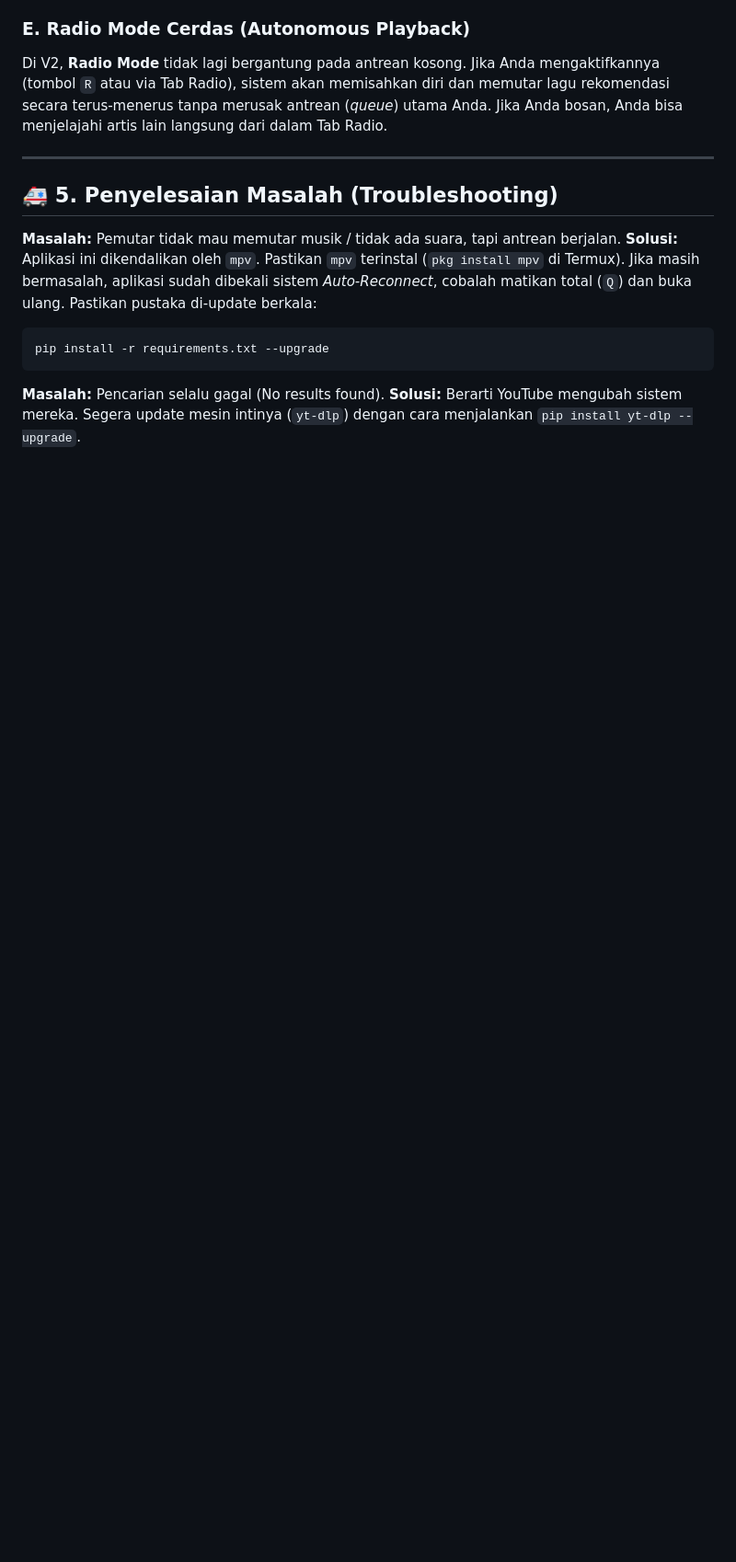
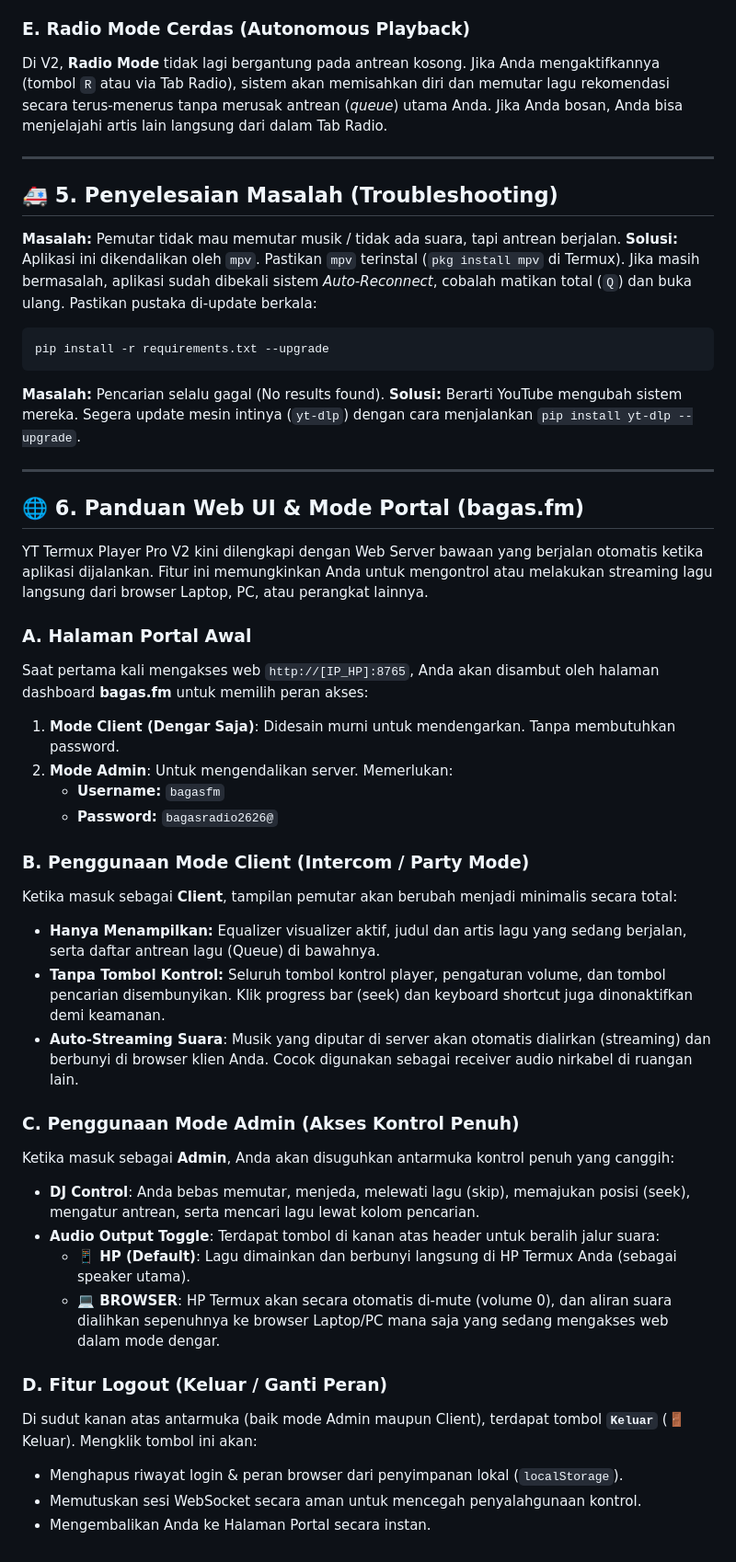
Before and after one commit to monang404/ytgui, a Markdown page: MANUAL_BOOK.md, the part around the change. Shown at 92% size. Drawn GitHub-style; blank space fills up the shorter version.

```diff
--- a/MANUAL_BOOK.md
+++ b/MANUAL_BOOK.md
@@ -88,3 +88,36 @@ pip install -r requirements.txt --upgrade
 
 **Masalah:** Pencarian selalu gagal (No results found).
 **Solusi:** Berarti YouTube mengubah sistem mereka. Segera update mesin intinya (`yt-dlp`) dengan cara menjalankan `pip install yt-dlp --upgrade`.
+
+---
+
+## 🌐 6. Panduan Web UI & Mode Portal (bagas.fm)
+
+YT Termux Player Pro V2 kini dilengkapi dengan Web Server bawaan yang berjalan otomatis ketika aplikasi dijalankan. Fitur ini memungkinkan Anda untuk mengontrol atau melakukan streaming lagu langsung dari browser Laptop, PC, atau perangkat lainnya.
+
+### A. Halaman Portal Awal
+Saat pertama kali mengakses web `http://[IP_HP]:8765`, Anda akan disambut oleh halaman dashboard **bagas.fm** untuk memilih peran akses:
+1. **Mode Client (Dengar Saja)**: Didesain murni untuk mendengarkan. Tanpa membutuhkan password.
+2. **Mode Admin**: Untuk mengendalikan server. Memerlukan:
+   - **Username:** `bagasfm`
+   - **Password:** `bagasradio2626@`
+
+### B. Penggunaan Mode Client (Intercom / Party Mode)
+Ketika masuk sebagai **Client**, tampilan pemutar akan berubah menjadi minimalis secara total:
+- **Hanya Menampilkan:** Equalizer visualizer aktif, judul dan artis lagu yang sedang berjalan, serta daftar antrean lagu (Queue) di bawahnya.
+- **Tanpa Tombol Kontrol:** Seluruh tombol kontrol player, pengaturan volume, dan tombol pencarian disembunyikan. Klik progress bar (seek) dan keyboard shortcut juga dinonaktifkan demi keamanan.
+- **Auto-Streaming Suara**: Musik yang diputar di server akan otomatis dialirkan (streaming) dan berbunyi di browser klien Anda. Cocok digunakan sebagai receiver audio nirkabel di ruangan lain.
+
+### C. Penggunaan Mode Admin (Akses Kontrol Penuh)
+Ketika masuk sebagai **Admin**, Anda akan disuguhkan antarmuka kontrol penuh yang canggih:
+- **DJ Control**: Anda bebas memutar, menjeda, melewati lagu (skip), memajukan posisi (seek), mengatur antrean, serta mencari lagu lewat kolom pencarian.
+- **Audio Output Toggle**: Terdapat tombol di kanan atas header untuk beralih jalur suara:
+  - **📱 HP (Default)**: Lagu dimainkan dan berbunyi langsung di HP Termux Anda (sebagai speaker utama).
+  - **💻 BROWSER**: HP Termux akan secara otomatis di-mute (volume 0), dan aliran suara dialihkan sepenuhnya ke browser Laptop/PC mana saja yang sedang mengakses web dalam mode dengar.
+
+### D. Fitur Logout (Keluar / Ganti Peran)
+Di sudut kanan atas antarmuka (baik mode Admin maupun Client), terdapat tombol **`Keluar`** (🚪 Keluar).
+Mengklik tombol ini akan:
+- Menghapus riwayat login & peran browser dari penyimpanan lokal (`localStorage`).
+- Memutuskan sesi WebSocket secara aman untuk mencegah penyalahgunaan kontrol.
+- Mengembalikan Anda ke Halaman Portal secara instan.
```
Also changed, not shown: README.md (+14 -0 lines).
